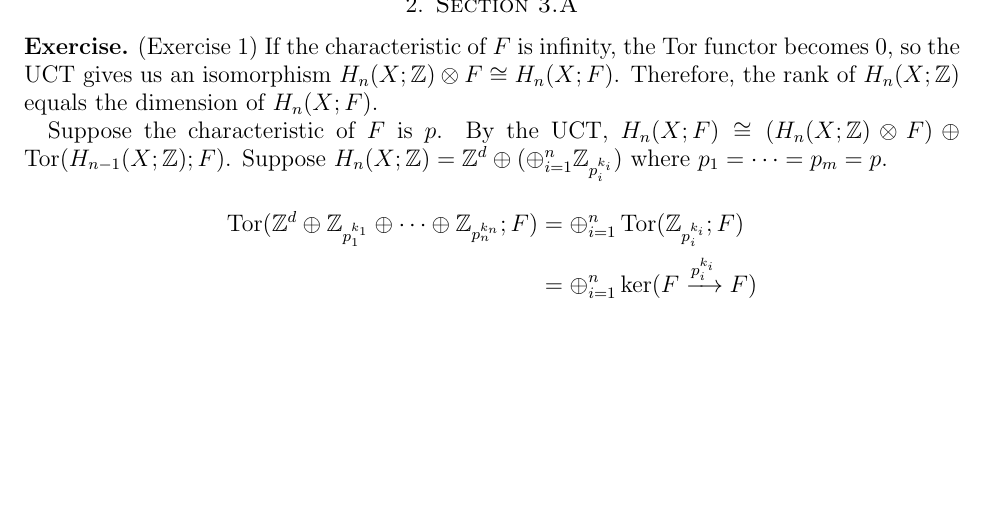
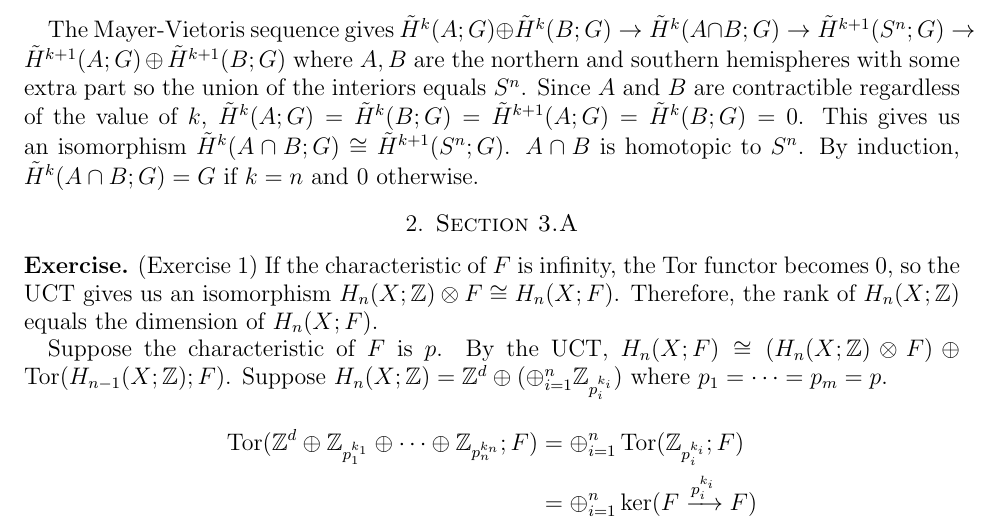
Before and after one commit to hidenori-shinohara/courses, a LaTeX problem sheet (math612/hw2/math612-hw2.tex): part of page 4 of 4, cut at the place of the change, the shorter picture padded with empty space. Compiled offline with pdfLaTeX.

Commit message:
Finish ex 3.1.8.a

```diff
--- a/math612/hw2/math612-hw2.tex
+++ b/math612/hw2/math612-hw2.tex
@@ -239,6 +239,12 @@
   Since $D^{k + 1}$ is contractible, $\tilde{H}^i(D^{k + 1}; G) = 0$ for all $i$.
   This induces an isomorphism $\tilde{H}^i(S^k; G) \cong \tilde{H}^{i + 1}(D^{k + 1}, S^k; G) = \tilde{H}^{i + 1}(S^{k + 1}; G) = G$.
   Therefore, $H^k(S^0; G) = G^2$ and 0 if $k > 0$, and $H^k(S^n; G) = G$ if $k \in \{ 0, n \}$ and 0 otherwise.
+
+  The Mayer-Vietoris sequence gives $\tilde{H}^k(A; G) \oplus \tilde{H}^k(B; G) \rightarrow \tilde{H}^k(A \cap B; G) \rightarrow \tilde{H}^{k + 1}(S^n; G) \rightarrow \tilde{H}^{k + 1}(A; G) \oplus \tilde{H}^{k + 1}(B; G)$ where $A, B$ are the northern and southern hemispheres with some extra part so the union of the interiors equals $S^n$.
+  Since $A$ and $B$ are contractible regardless of the value of $k$, $\tilde{H}^k(A; G) = \tilde{H}^k(B; G) = \tilde{H}^{k + 1}(A; G) = \tilde{H}^k(B; G) = 0$.
+  This gives us an isomorphism $\tilde{H}^k(A \cap B; G) \cong \tilde{H}^{k + 1}(S^n; G)$.
+  $A \cap B$ is homotopic to $S^n$.
+  By induction, $\tilde{H}^k(A \cap B; G) = G$ if $k = n$ and 0 otherwise.
 \end{exer}
 
 \section{Section 3.A}
```
Also changed, not shown: math612/hw2/math612-hw2.pdf, math612/hw2/math612-hw2.tex (1 more changed lines).
